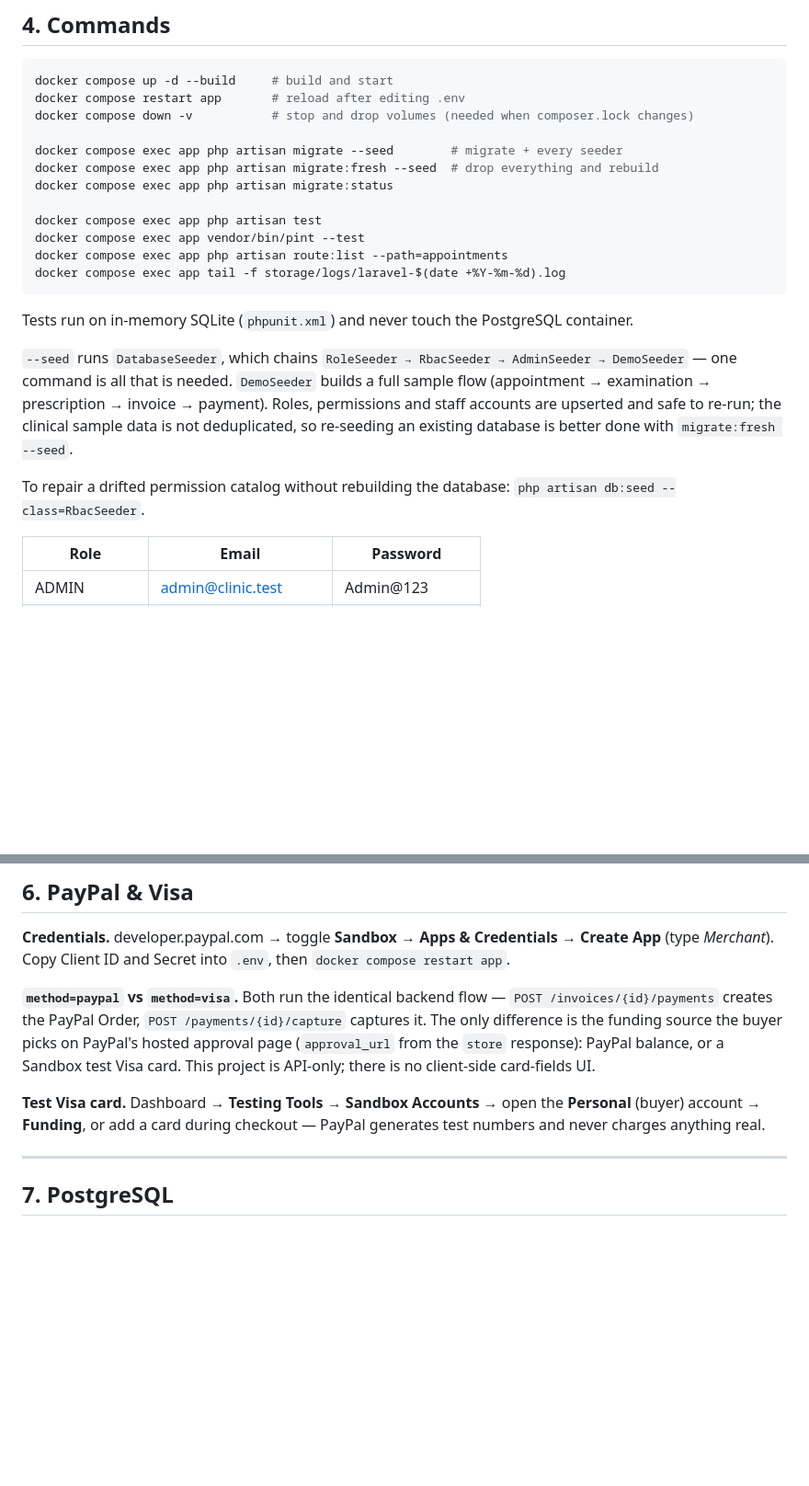
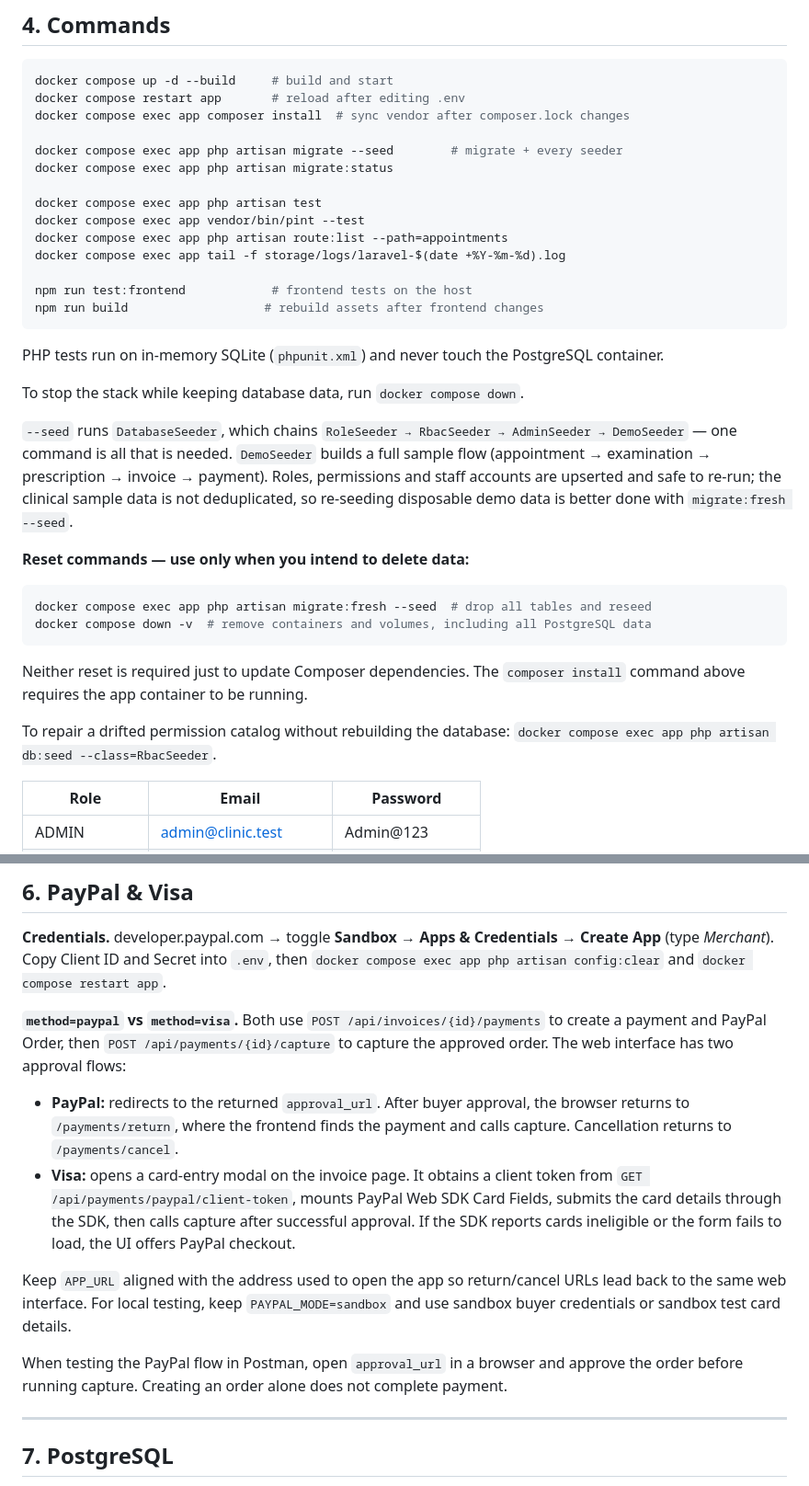
Before and after one commit to vuong08tb/clinic-manage, a Markdown page: README.md, 2 parts joined by grey strips. Shown at 92% size. GitHub-like rendering; blank space fills up the shorter version.

````diff
--- a/README.md
+++ b/README.md
@@ -66,28 +119,42 @@ Every response uses the same envelope: `success`, `message`, and `data` or `erro
 ```bash
 docker compose up -d --build     # build and start
 docker compose restart app       # reload after editing .env
-docker compose down -v           # stop and drop volumes (needed when composer.lock changes)
+docker compose exec app composer install  # sync vendor after composer.lock changes
 
 docker compose exec app php artisan migrate --seed        # migrate + every seeder
-docker compose exec app php artisan migrate:fresh --seed  # drop everything and rebuild
 docker compose exec app php artisan migrate:status
 
 docker compose exec app php artisan test
 docker compose exec app vendor/bin/pint --test
 docker compose exec app php artisan route:list --path=appointments
 docker compose exec app tail -f storage/logs/laravel-$(date +%Y-%m-%d).log
+
+npm run test:frontend            # frontend tests on the host
+npm run build                   # rebuild assets after frontend changes
 ```
 
-Tests run on in-memory SQLite (`phpunit.xml`) and never touch the PostgreSQL container.
+PHP tests run on in-memory SQLite (`phpunit.xml`) and never touch the PostgreSQL container.
+
+To stop the stack while keeping database data, run `docker compose down`.
 
 `--seed` runs `DatabaseSeeder`, which chains `RoleSeeder → RbacSeeder → AdminSeeder →
 DemoSeeder` — one command is all that is needed. `DemoSeeder` builds a full sample flow
 (appointment → examination → prescription → invoice → payment). Roles, permissions and staff
 accounts are upserted and safe to re-run; the clinical sample data is not deduplicated, so
-re-seeding an existing database is better done with `migrate:fresh --seed`.
+re-seeding disposable demo data is better done with `migrate:fresh --seed`.
+
+**Reset commands — use only when you intend to delete data:**
+
+```bash
+docker compose exec app php artisan migrate:fresh --seed  # drop all tables and reseed
+docker compose down -v  # remove containers and volumes, including all PostgreSQL data
+```
+
+Neither reset is required just to update Composer dependencies. The `composer install`
+command above requires the app container to be running.
 
 To repair a drifted permission catalog without rebuilding the database:
-`php artisan db:seed --class=RbacSeeder`.
+`docker compose exec app php artisan db:seed --class=RbacSeeder`.
 
 | Role | Email | Password |
 | ---- | ----- | -------- |
@@ -132,17 +199,26 @@ route action `MedicineController@lowStock` maps to the `LOWSTOCK` action in `con
 
 **Credentials.** developer.paypal.com → toggle **Sandbox** → **Apps & Credentials** →
 **Create App** (type *Merchant*). Copy Client ID and Secret into `.env`, then
-`docker compose restart app`.
+`docker compose exec app php artisan config:clear` and `docker compose restart app`.
 
-**`method=paypal` vs `method=visa`.** Both run the identical backend flow —
-`POST /invoices/{id}/payments` creates the PayPal Order, `POST /payments/{id}/capture`
-captures it. The only difference is the funding source the buyer picks on PayPal's hosted
-approval page (`approval_url` from the `store` response): PayPal balance, or a Sandbox test
-Visa card. This project is API-only; there is no client-side card-fields UI.
+**`method=paypal` vs `method=visa`.** Both use `POST /api/invoices/{id}/payments` to create
+a payment and PayPal Order, then `POST /api/payments/{id}/capture` to capture the approved
+order. The web interface has two approval flows:
 
-**Test Visa card.** Dashboard → **Testing Tools** → **Sandbox Accounts** → open the
-**Personal** (buyer) account → **Funding**, or add a card during checkout — PayPal generates
-test numbers and never charges anything real.
+- **PayPal:** redirects to the returned `approval_url`. After buyer approval, the browser
+  returns to `/payments/return`, where the frontend finds the payment and calls capture.
+  Cancellation returns to `/payments/cancel`.
+- **Visa:** opens a card-entry modal on the invoice page. It obtains a client token from
+  `GET /api/payments/paypal/client-token`, mounts PayPal Web SDK Card Fields, submits the
+  card details through the SDK, then calls capture after successful approval. If the SDK
+  reports cards ineligible or the form fails to load, the UI offers PayPal checkout.
+
+Keep `APP_URL` aligned with the address used to open the app so return/cancel URLs lead
+back to the same web interface. For local testing, keep `PAYPAL_MODE=sandbox` and use
+sandbox buyer credentials or sandbox test card details.
+
+When testing the PayPal flow in Postman, open `approval_url` in a browser and approve the
+order before running capture. Creating an order alone does not complete payment.
 
 ---
 
````
Also changed, not shown: other parts of README.md (+57 -2 lines).
